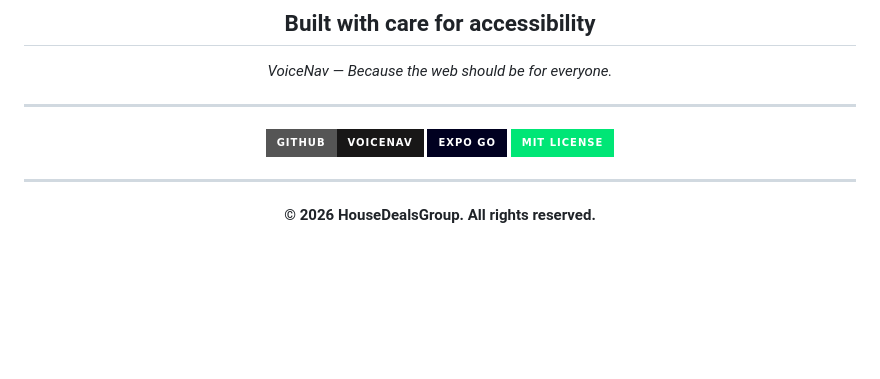
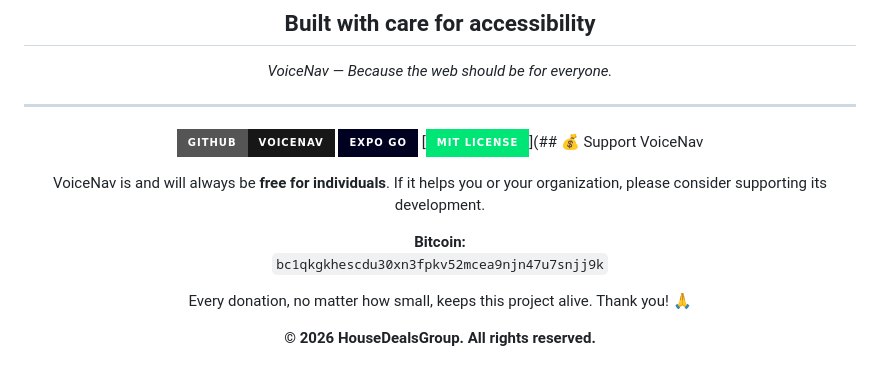
Before and after one commit to Housedealsgroup/voicenav-voice-browser, a Markdown page: README.md, the part around the change. GitHub-like rendering; badges without logos; blank space fills up the shorter version.

```diff
--- a/README.md
+++ b/README.md
@@ -703,9 +703,17 @@ This project is licensed under the MIT License — see the [LICENSE](LICENSE) fi
 
 [![GitHub](https://img.shields.io/badge/GitHub-VoiceNav-181717?style=for-the-badge&logo=github)](https://github.com/Housedealsgroup/voicenav)
 [![Expo](https://img.shields.io/badge/Expo_Go-000020?style=for-the-badge&logo=expo&logoColor=white)](https://expo.dev)
-[![License](https://img.shields.io/badge/MIT_License-00E676?style=for-the-badge)](LICENSE)
+[![License](https://img.shields.io/badge/MIT_License-00E676?style=for-the-badge)](## 💰 Support VoiceNav
 
----
+VoiceNav is and will always be **free for individuals**. If it helps you or your organization, please consider supporting its development.
+
+**Bitcoin:**
+`bc1qkgkhescdu30xn3fpkv52mcea9njn47u7snjj9k`
+
+Every donation, no matter how small, keeps this project alive. Thank you! 🙏
+
+
+
 
 **© 2026 HouseDealsGroup. All rights reserved.**
 
```
